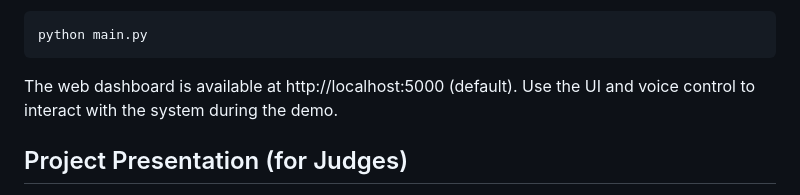
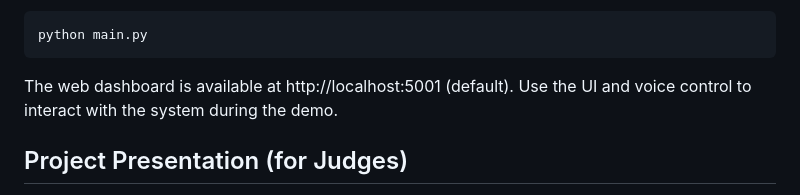
Before and after one commit to prakashdebroy/EY_Vehicle, a Markdown page: Readme.md, the part around the change. Rendered like a GitHub page.

````diff
--- a/Readme.md
+++ b/Readme.md
@@ -23,7 +23,7 @@ pip install -r requirements.txt
 python main.py
 ```
 
-The web dashboard is available at http://localhost:5000 (default). Use the UI and voice control to interact with the system during the demo.
+The web dashboard is available at http://localhost:5001 (default). Use the UI and voice control to interact with the system during the demo.
 
 ## Project Presentation (for Judges)
 
````
